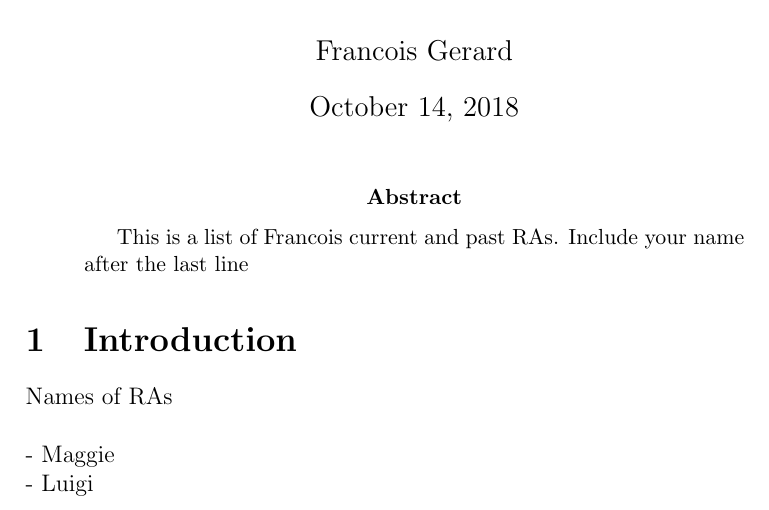
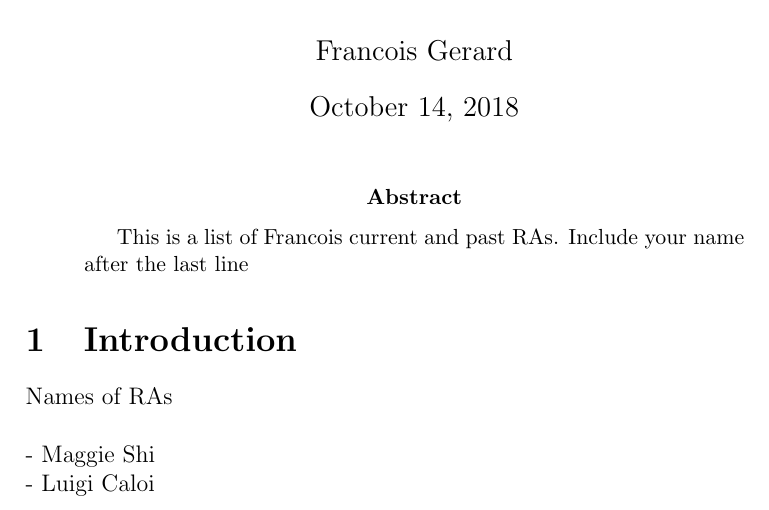
Before and after one commit to danieldiaz3313/GitShortIntro, a LaTeX paper (Francois_RAs.tex): part of the page, cut so that both start at the same text. Compiled offline with pdfLaTeX.

Commit message:
Including last names

```diff
--- a/Francois_RAs.tex
+++ b/Francois_RAs.tex
@@ -18,7 +18,7 @@
 
 \section{Introduction}
 Names of RAs \\ \\
-- Maggie \\
-- Luigi  \\
+- Maggie Shi \\
+- Luigi Caloi  \\
 
 \end{document}
```
